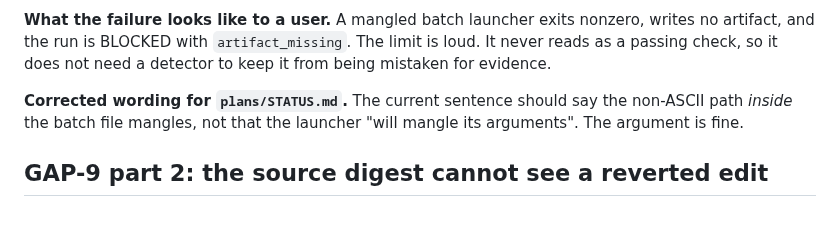
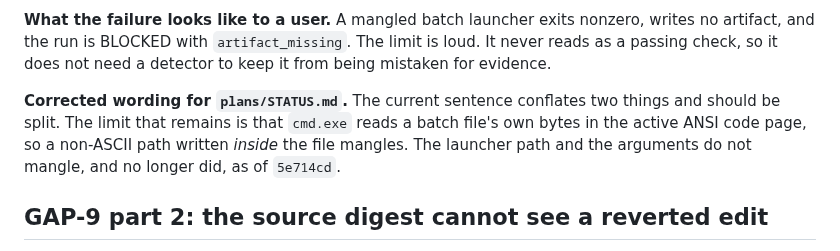
Before and after one commit to RoyCoding8/vkit, a Markdown page: docs/GAP-7-AND-GAP-9-FINDINGS.md, the part around the change. GitHub-like rendering; blank space fills up the shorter version.

Commit message:
Split the two things STATUS.md's sentence conflates
The suggested rewording said "the argument is fine", which reads as though
nothing else had been wrong. A launcher path containing a space was broken
by the same defect and no document recorded it. Name both: the batch
file's own bytes are read in the active code page and a non-ASCII path
inside it mangles; the launcher path and the arguments did not, and do
not now.

Co-Authored-By: Claude Code <noreply@anthropic.com>

```diff
--- a/docs/GAP-7-AND-GAP-9-FINDINGS.md
+++ b/docs/GAP-7-AND-GAP-9-FINDINGS.md
@@ -167,9 +167,11 @@ nonzero, writes no artifact, and the run is BLOCKED with `artifact_missing`. The
 limit is loud. It never reads as a passing check, so it does not need a detector
 to keep it from being mistaken for evidence.
 
-**Corrected wording for `plans/STATUS.md`.** The current sentence should say the
-non-ASCII path *inside* the batch file mangles, not that the launcher "will
-mangle its arguments". The argument is fine.
+**Corrected wording for `plans/STATUS.md`.** The current sentence conflates two
+things and should be split. The limit that remains is that `cmd.exe` reads a
+batch file's own bytes in the active ANSI code page, so a non-ASCII path written
+*inside* the file mangles. The launcher path and the arguments do not mangle,
+and no longer did, as of `5e714cd`.
 
 ## GAP-9 part 2: the source digest cannot see a reverted edit
 
```
